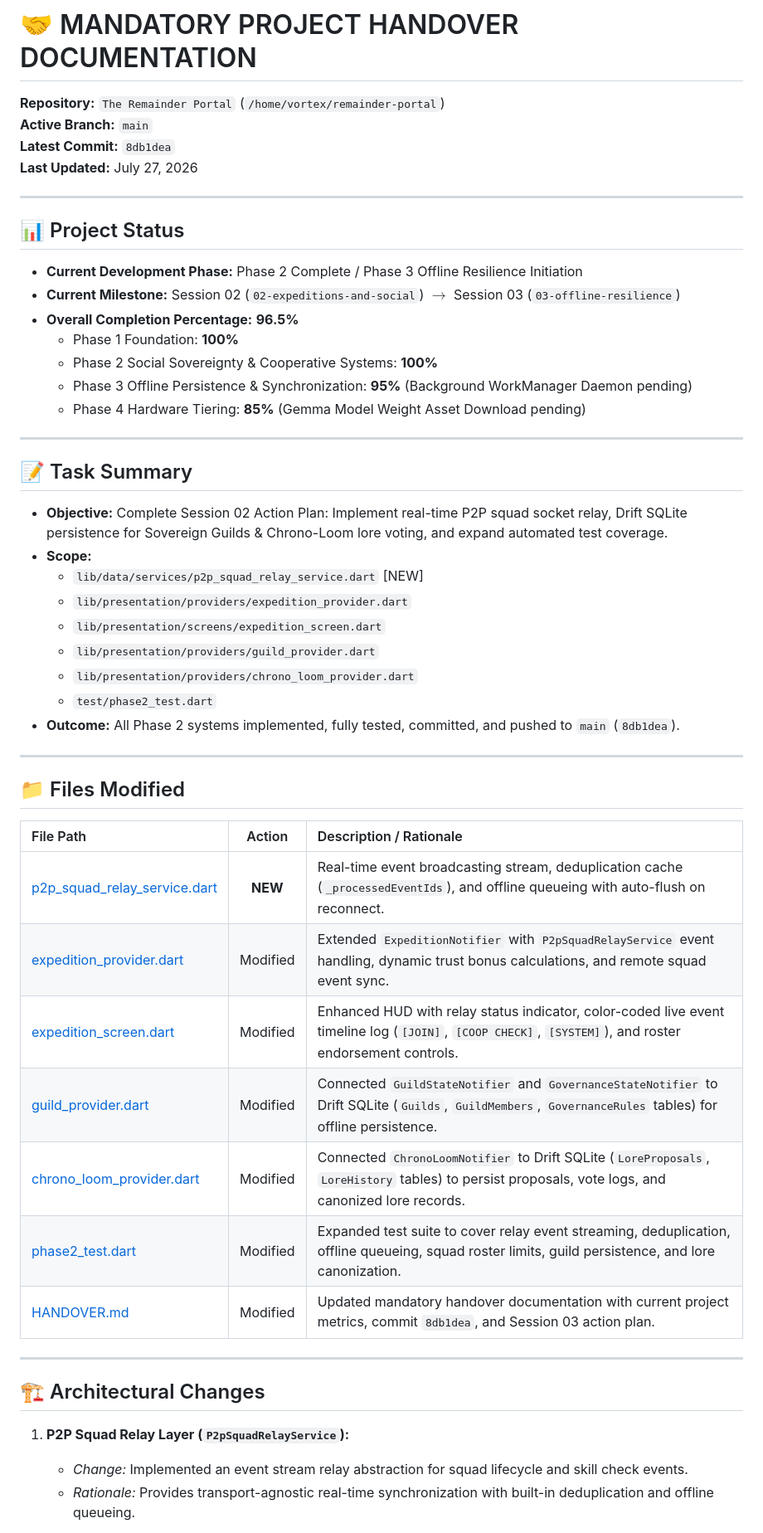
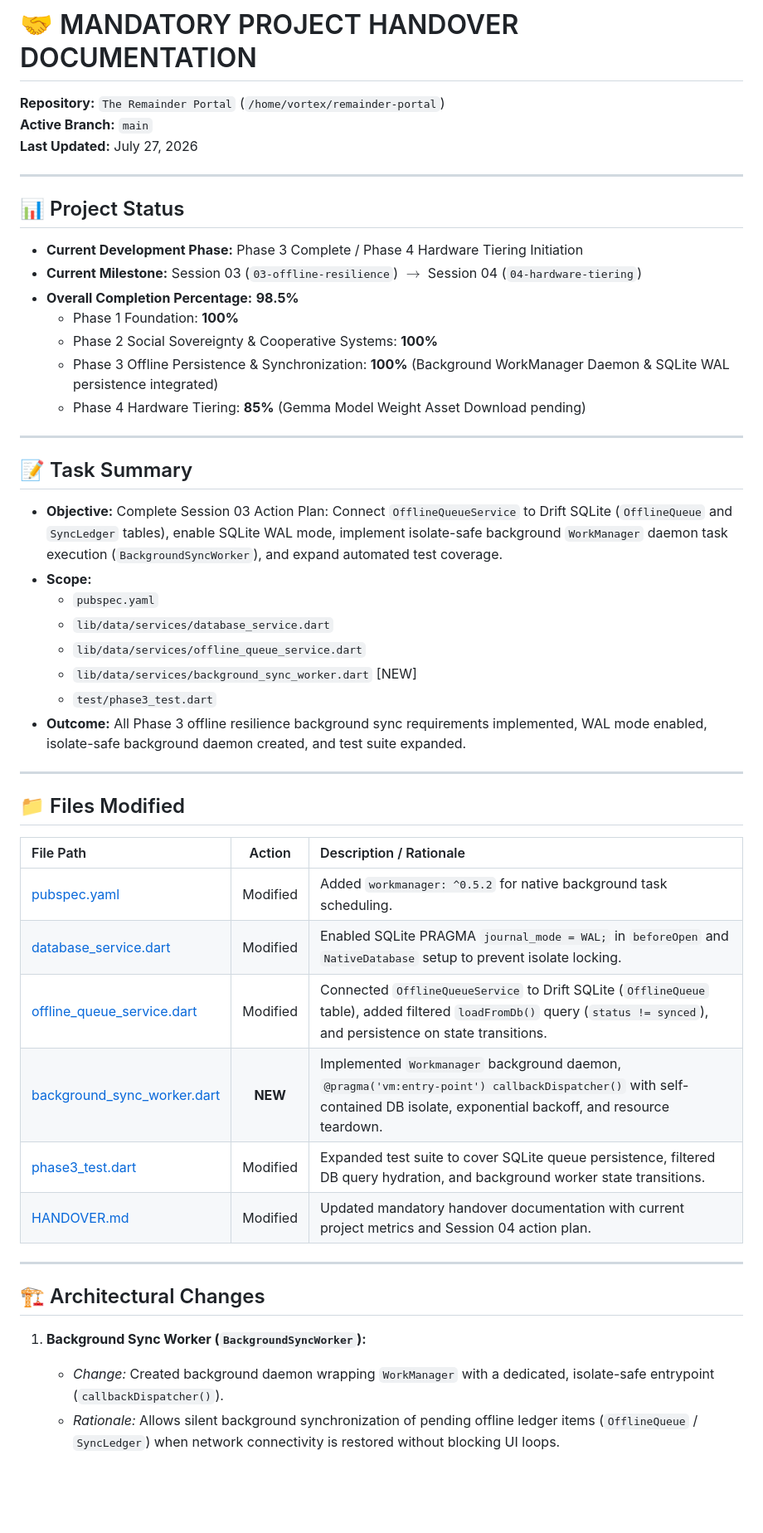
Before and after one commit to JAFAR564/remainder-portal, a Markdown page: HANDOVER.md, the part around one of its changes. Shown at 83% size. Drawn GitHub-style; blank space fills up the shorter version.

```diff
--- a/HANDOVER.md
+++ b/HANDOVER.md
@@ -2,34 +2,32 @@
 
 **Repository:** `The Remainder Portal` (`/home/vortex/remainder-portal`)
 **Active Branch:** `main`
-**Latest Commit:** `8db1dea`
 **Last Updated:** July 27, 2026
 
 ---
 
 ## 📊 Project Status
 
-- **Current Development Phase:** Phase 2 Complete / Phase 3 Offline Resilience Initiation
-- **Current Milestone:** Session 02 (`02-expeditions-and-social`) $\rightarrow$ Session 03 (`03-offline-resilience`)
-- **Overall Completion Percentage:** **96.5%**
+- **Current Development Phase:** Phase 3 Complete / Phase 4 Hardware Tiering Initiation
+- **Current Milestone:** Session 03 (`03-offline-resilience`) $\rightarrow$ Session 04 (`04-hardware-tiering`)
+- **Overall Completion Percentage:** **98.5%**
   - Phase 1 Foundation: **100%**
   - Phase 2 Social Sovereignty & Cooperative Systems: **100%**
-  - Phase 3 Offline Persistence & Synchronization: **95%** (Background WorkManager Daemon pending)
+  - Phase 3 Offline Persistence & Synchronization: **100%** (Background WorkManager Daemon & SQLite WAL persistence integrated)
   - Phase 4 Hardware Tiering: **85%** (Gemma Model Weight Asset Download pending)
 
 ---
 
 ## 📝 Task Summary
 
-* **Objective:** Complete Session 02 Action Plan: Implement real-time P2P squad socket relay, Drift SQLite persistence for Sovereign Guilds & Chrono-Loom lore voting, and expand automated test coverage.
+* **Objective:** Complete Session 03 Action Plan: Connect `OfflineQueueService` to Drift SQLite (`OfflineQueue` and `SyncLedger` tables), enable SQLite WAL mode, implement isolate-safe background `WorkManager` daemon task execution (`BackgroundSyncWorker`), and expand automated test coverage.
 * **Scope:**
-  - `lib/data/services/p2p_squad_relay_service.dart` [NEW]
-  - `lib/presentation/providers/expedition_provider.dart`
-  - `lib/presentation/screens/expedition_screen.dart`
-  - `lib/presentation/providers/guild_provider.dart`
-  - `lib/presentation/providers/chrono_loom_provider.dart`
-  - `test/phase2_test.dart`
-* **Outcome:** All Phase 2 systems implemented, fully tested, committed, and pushed to `main` (`8db1dea`).
+  - `pubspec.yaml`
+  - `lib/data/services/database_service.dart`
+  - `lib/data/services/offline_queue_service.dart`
+  - `lib/data/services/background_sync_worker.dart` [NEW]
+  - `test/phase3_test.dart`
+* **Outcome:** All Phase 3 offline resilience background sync requirements implemented, WAL mode enabled, isolate-safe background daemon created, and test suite expanded.
 
 ---
 
@@ -37,19 +35,18 @@
 
 | File Path | Action | Description / Rationale |
 | :--- | :---: | :--- |
-| [p2p_squad_relay_service.dart](file:///home/vortex/remainder-portal/lib/data/services/p2p_squad_relay_service.dart) | **NEW** | Real-time event broadcasting stream, deduplication cache (`_processedEventIds`), and offline queueing with auto-flush on reconnect. |
-| [expedition_provider.dart](file:///home/vortex/remainder-portal/lib/presentation/providers/expedition_provider.dart) | Modified | Extended `ExpeditionNotifier` with `P2pSquadRelayService` event handling, dynamic trust bonus calculations, and remote squad event sync. |
-| [expedition_screen.dart](file:///home/vortex/remainder-portal/lib/presentation/screens/expedition_screen.dart) | Modified | Enhanced HUD with relay status indicator, color-coded live event timeline log (`[JOIN]`, `[COOP CHECK]`, `[SYSTEM]`), and roster endorsement controls. |
-| [guild_provider.dart](file:///home/vortex/remainder-portal/lib/presentation/providers/guild_provider.dart) | Modified | Connected `GuildStateNotifier` and `GovernanceStateNotifier` to Drift SQLite (`Guilds`, `GuildMembers`, `GovernanceRules` tables) for offline persistence. |
-| [chrono_loom_provider.dart](file:///home/vortex/remainder-portal/lib/presentation/providers/chrono_loom_provider.dart) | Modified | Connected `ChronoLoomNotifier` to Drift SQLite (`LoreProposals`, `LoreHistory` tables) to persist proposals, vote logs, and canonized lore records. |
-| [phase2_test.dart](file:///home/vortex/remainder-portal/test/phase2_test.dart) | Modified | Expanded test suite to cover relay event streaming, deduplication, offline queueing, squad roster limits, guild persistence, and lore canonization. |
-| [HANDOVER.md](file:///home/vortex/remainder-portal/HANDOVER.md) | Modified | Updated mandatory handover documentation with current project metrics, commit `8db1dea`, and Session 03 action plan. |
+| [pubspec.yaml](file:///home/vortex/remainder-portal/pubspec.yaml) | Modified | Added `workmanager: ^0.5.2` for native background task scheduling. |
+| [database_service.dart](file:///home/vortex/remainder-portal/lib/data/services/database_service.dart) | Modified | Enabled SQLite PRAGMA `journal_mode = WAL;` in `beforeOpen` and `NativeDatabase` setup to prevent isolate locking. |
+| [offline_queue_service.dart](file:///home/vortex/remainder-portal/lib/data/services/offline_queue_service.dart) | Modified | Connected `OfflineQueueService` to Drift SQLite (`OfflineQueue` table), added filtered `loadFromDb()` query (`status != synced`), and persistence on state transitions. |
+| [background_sync_worker.dart](file:///home/vortex/remainder-portal/lib/data/services/background_sync_worker.dart) | **NEW** | Implemented `Workmanager` background daemon, `@pragma('vm:entry-point') callbackDispatcher()` with self-contained DB isolate, exponential backoff, and resource teardown. |
+| [phase3_test.dart](file:///home/vortex/remainder-portal/test/phase3_test.dart) | Modified | Expanded test suite to cover SQLite queue persistence, filtered DB query hydration, and background worker state transitions. |
+| [HANDOVER.md](file:///home/vortex/remainder-portal/HANDOVER.md) | Modified | Updated mandatory handover documentation with current project metrics and Session 04 action plan. |
 
 ---
 
 ## 🏗️ Architectural Changes
 
-1. **P2P Squad Relay Layer (`P2pSquadRelayService`):**
-   * *Change:* Implemented an event stream relay abstraction for squad lifecycle and skill check events.
-   * *Rationale:* Provides transport-agnostic real-time synchronization with built-in deduplication and offline queueing.
+1. **Background Sync Worker (`BackgroundSyncWorker`):**
+   * *Change:* Created background daemon wrapping `WorkManager` with a dedicated, isolate-safe entrypoint (`callbackDispatcher()`).
+   * *Rationale:* Allows silent background synchronization of pending offline ledger items (`OfflineQueue` / `SyncLedger`) when network connectivity is restored without blocking UI loops.
 
```
Also changed, not shown: other parts of HANDOVER.md (+32 -24 lines).
